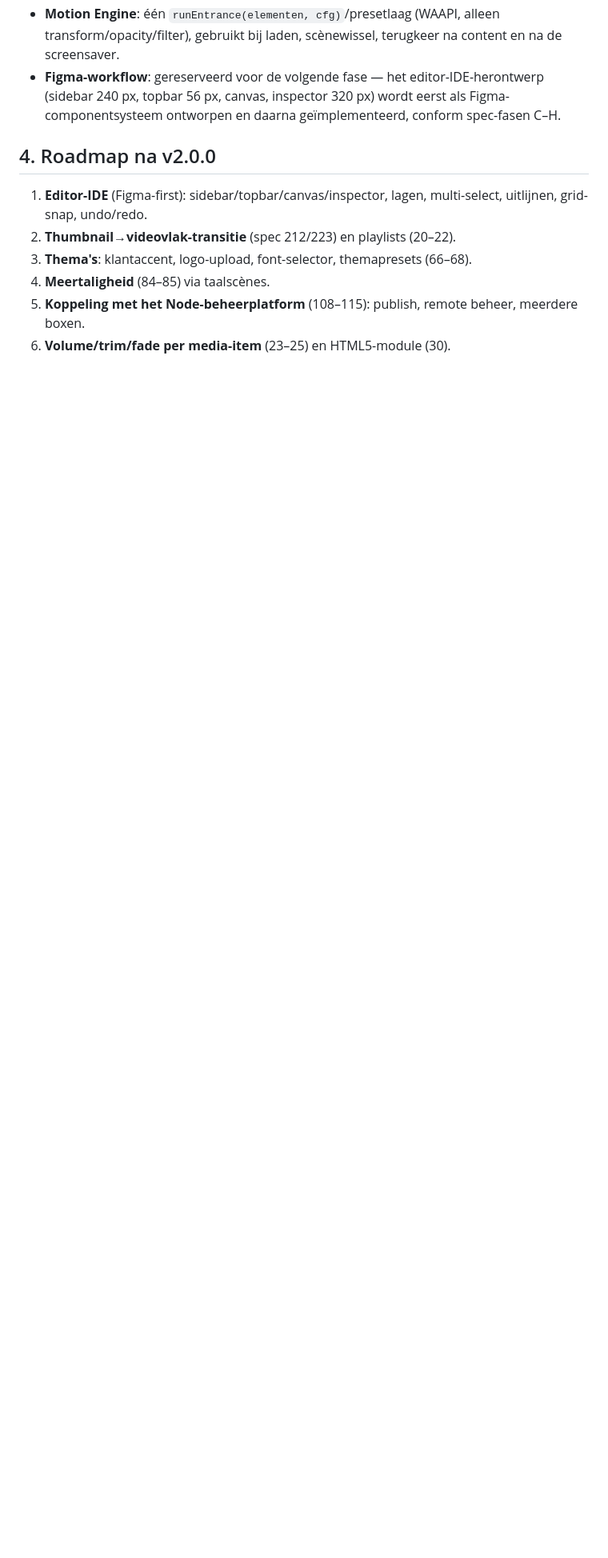
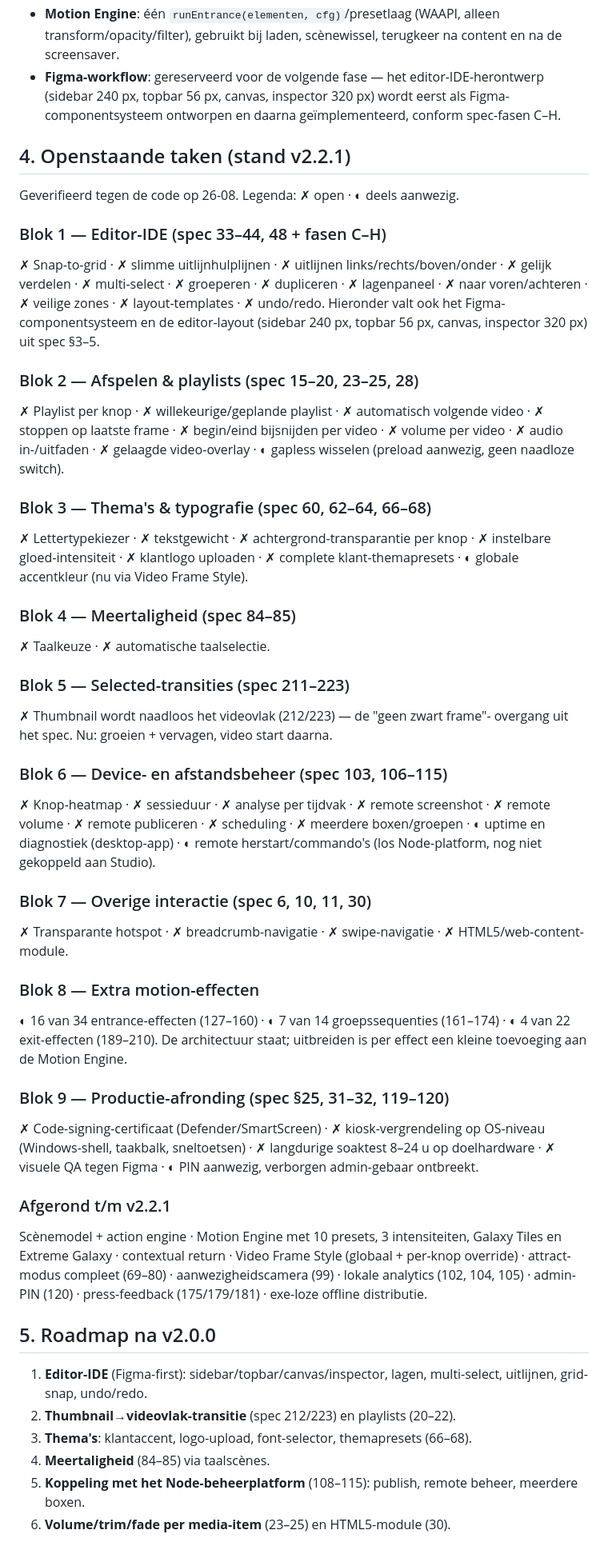
Before and after one commit to V2WHwH/website-clone-programma, a Markdown page: docs/AUDIT.md, the part around the change. Shown at 80% size. Drawn GitHub-style; blank space fills up the shorter version.

Commit message:
AUDIT: openstaande taken per blok vastgelegd (stand v2.2.1)
Negen blokken met geverifieerde status: editor-IDE, playlists/afspelen,
thema's en typografie, meertaligheid, selected-transities, device- en
afstandsbeheer, overige interactie, extra motion-effecten en
productie-afronding. Plus overzicht van wat t/m v2.2.1 is afgerond.

Co-Authored-By: Claude Fable 5 <noreply@anthropic.com>
Claude-Session: https://claude.ai/code/session_01JbKNtV5JTsHZmL1UfMwTJN

```diff
--- a/docs/AUDIT.md
+++ b/docs/AUDIT.md
@@ -62,7 +62,64 @@ Legenda: ✅ EXISTING · ◐ PARTIAL · ✗ MISSING · ⟳ REQUIRES REFACTOR
 - **Motion Engine**: één `runEntrance(elementen, cfg)`/presetlaag (WAAPI, alleen transform/opacity/filter), gebruikt bij laden, scènewissel, terugkeer na content en na de screensaver.
 - **Figma-workflow**: gereserveerd voor de volgende fase — het editor-IDE-herontwerp (sidebar 240 px, topbar 56 px, canvas, inspector 320 px) wordt eerst als Figma-componentsysteem ontworpen en daarna geïmplementeerd, conform spec-fasen C–H.
 
-## 4. Roadmap na v2.0.0
+## 4. Openstaande taken (stand v2.2.1)
+
+Geverifieerd tegen de code op 26-08. Legenda: ✗ open · ◐ deels aanwezig.
+
+### Blok 1 — Editor-IDE (spec 33–44, 48 + fasen C–H)
+✗ Snap-to-grid · ✗ slimme uitlijnhulplijnen · ✗ uitlijnen links/rechts/boven/onder ·
+✗ gelijk verdelen · ✗ multi-select · ✗ groeperen · ✗ dupliceren · ✗ lagenpaneel ·
+✗ naar voren/achteren · ✗ veilige zones · ✗ layout-templates · ✗ undo/redo.
+Hieronder valt ook het Figma-componentsysteem en de editor-layout
+(sidebar 240 px, topbar 56 px, canvas, inspector 320 px) uit spec §3–5.
+
+### Blok 2 — Afspelen & playlists (spec 15–20, 23–25, 28)
+✗ Playlist per knop · ✗ willekeurige/geplande playlist · ✗ automatisch volgende
+video · ✗ stoppen op laatste frame · ✗ begin/eind bijsnijden per video ·
+✗ volume per video · ✗ audio in-/uitfaden · ✗ gelaagde video-overlay ·
+◐ gapless wisselen (preload aanwezig, geen naadloze switch).
+
+### Blok 3 — Thema's & typografie (spec 60, 62–64, 66–68)
+✗ Lettertypekiezer · ✗ tekstgewicht · ✗ achtergrond-transparantie per knop ·
+✗ instelbare gloed-intensiteit · ✗ klantlogo uploaden · ✗ complete
+klant-themapresets · ◐ globale accentkleur (nu via Video Frame Style).
+
+### Blok 4 — Meertaligheid (spec 84–85)
+✗ Taalkeuze · ✗ automatische taalselectie.
+
+### Blok 5 — Selected-transities (spec 211–223)
+✗ Thumbnail wordt naadloos het videovlak (212/223) — de "geen zwart frame"-
+overgang uit het spec. Nu: groeien + vervagen, video start daarna.
+
+### Blok 6 — Device- en afstandsbeheer (spec 103, 106–115)
+✗ Knop-heatmap · ✗ sessieduur · ✗ analyse per tijdvak · ✗ remote screenshot ·
+✗ remote volume · ✗ remote publiceren · ✗ scheduling · ✗ meerdere boxen/groepen ·
+◐ uptime en diagnostiek (desktop-app) · ◐ remote herstart/commando's (los
+Node-platform, nog niet gekoppeld aan Studio).
+
+### Blok 7 — Overige interactie (spec 6, 10, 11, 30)
+✗ Transparante hotspot · ✗ breadcrumb-navigatie · ✗ swipe-navigatie ·
+✗ HTML5/web-content-module.
+
+### Blok 8 — Extra motion-effecten
+◐ 16 van 34 entrance-effecten (127–160) · ◐ 7 van 14 groepssequenties (161–174) ·
+◐ 4 van 22 exit-effecten (189–210). De architectuur staat; uitbreiden is per
+effect een kleine toevoeging aan de Motion Engine.
+
+### Blok 9 — Productie-afronding (spec §25, 31–32, 119–120)
+✗ Code-signing-certificaat (Defender/SmartScreen) · ✗ kiosk-vergrendeling op
+OS-niveau (Windows-shell, taakbalk, sneltoetsen) · ✗ langdurige soaktest 8–24 u
+op doelhardware · ✗ visuele QA tegen Figma · ◐ PIN aanwezig, verborgen
+admin-gebaar ontbreekt.
+
+### Afgerond t/m v2.2.1
+Scènemodel + action engine · Motion Engine met 10 presets, 3 intensiteiten,
+Galaxy Tiles en Extreme Galaxy · contextual return · Video Frame Style
+(globaal + per-knop override) · attract-modus compleet (69–80) ·
+aanwezigheidscamera (99) · lokale analytics (102, 104, 105) · admin-PIN (120) ·
+press-feedback (175/179/181) · exe-loze offline distributie.
+
+## 5. Roadmap na v2.0.0
 
 1. **Editor-IDE** (Figma-first): sidebar/topbar/canvas/inspector, lagen, multi-select, uitlijnen, grid-snap, undo/redo.
 2. **Thumbnail→videovlak-transitie** (spec 212/223) en playlists (20–22).
```
